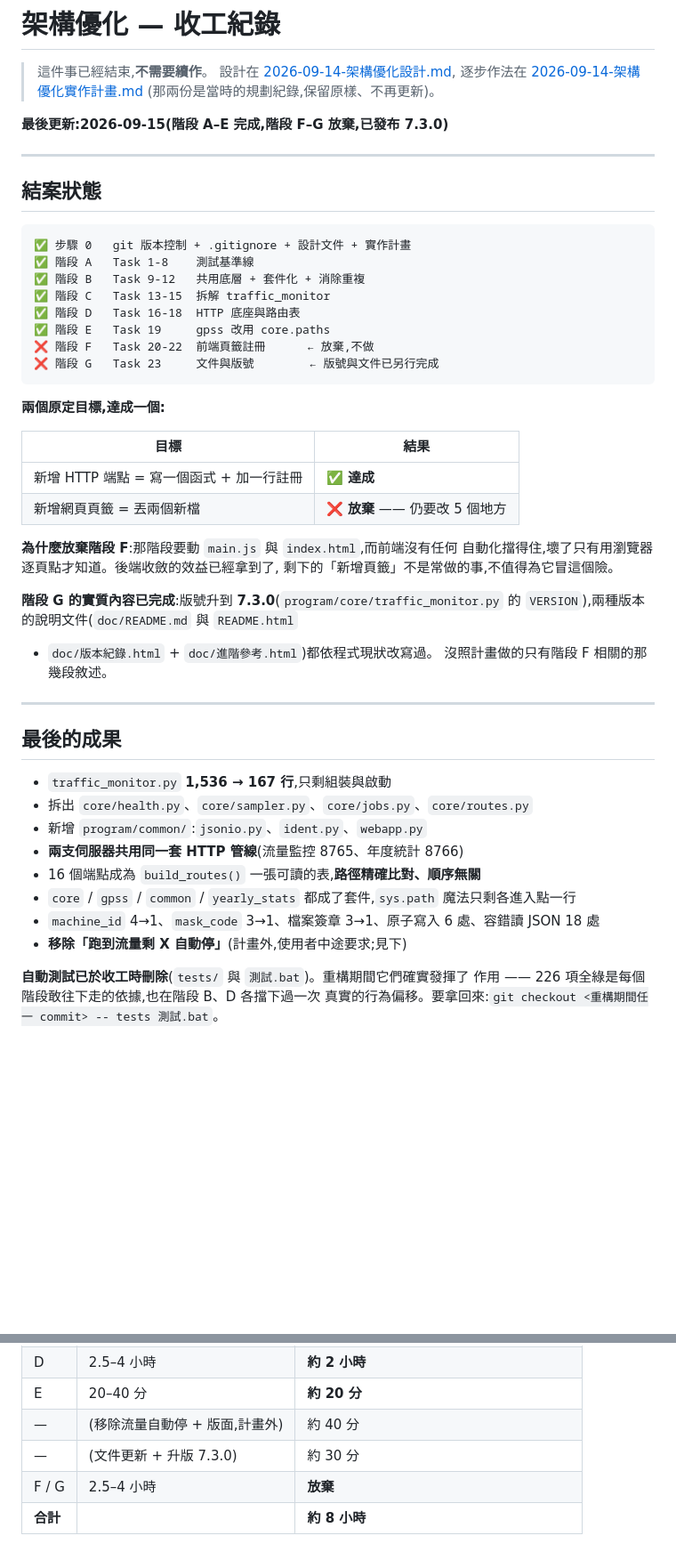
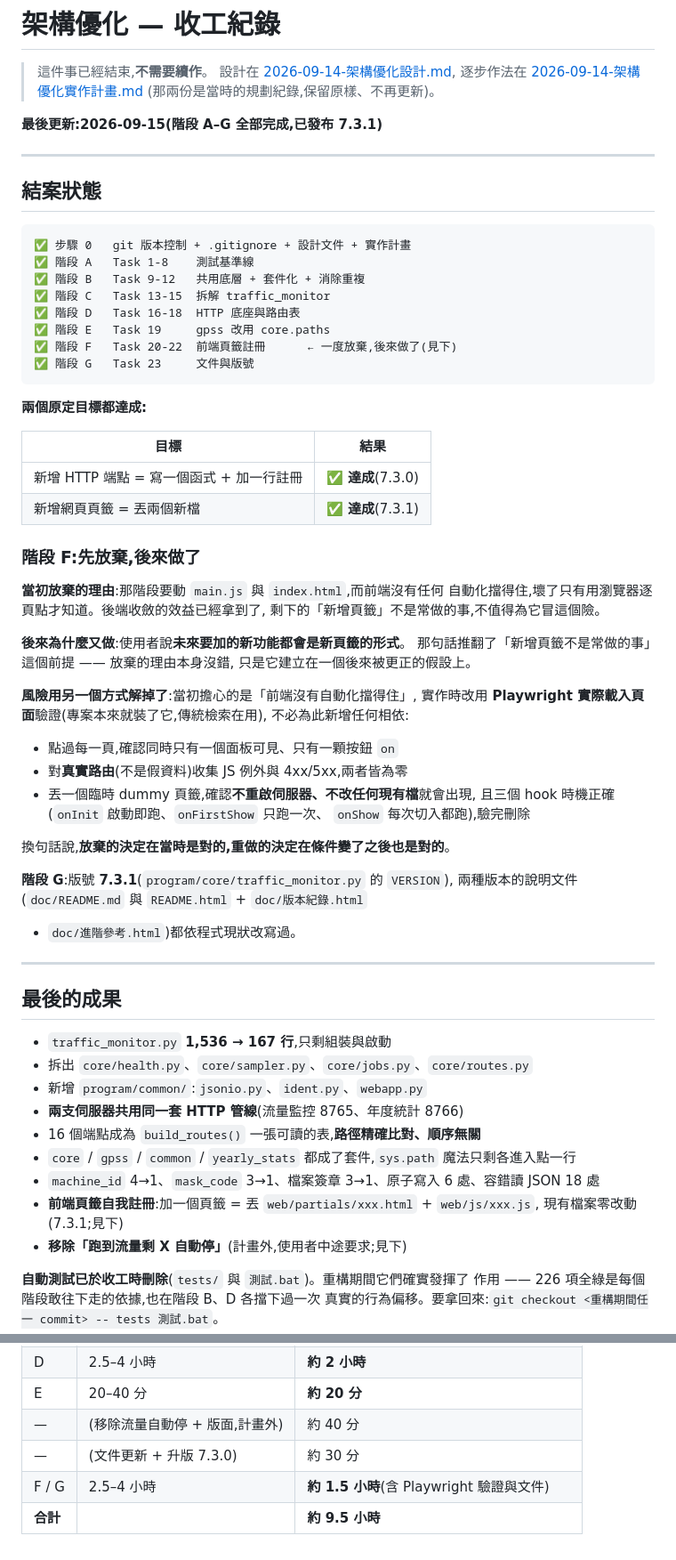
Before and after one commit to lavender0733/flow_check, a Markdown page: doc/plans/進度.md, 2 parts joined by grey strips. Shown at 89% size. GitHub-like rendering; blank space fills up the shorter version.

````diff
--- a/doc/plans/進度.md
+++ b/doc/plans/進度.md
@@ -5,7 +5,7 @@
 > 逐步作法在 [2026-09-14-架構優化實作計畫.md](2026-09-14-架構優化實作計畫.md)
 > (那兩份是當時的規劃紀錄,保留原樣、不再更新)。
 
-**最後更新:2026-09-15(階段 A–E 完成,階段 F–G 放棄,已發布 7.3.0)**
+**最後更新:2026-09-15(階段 A–G 全部完成,已發布 7.3.1)**
 
 ---
 
@@ -18,25 +18,42 @@
 ✅ 階段 C   Task 13-15  拆解 traffic_monitor
 ✅ 階段 D   Task 16-18  HTTP 底座與路由表
 ✅ 階段 E   Task 19     gpss 改用 core.paths
-❌ 階段 F   Task 20-22  前端頁籤註冊      ← 放棄,不做
-❌ 階段 G   Task 23     文件與版號        ← 版號與文件已另行完成
+✅ 階段 F   Task 20-22  前端頁籤註冊      ← 一度放棄,後來做了(見下)
+✅ 階段 G   Task 23     文件與版號
 ```
 
-**兩個原定目標,達成一個:**
+**兩個原定目標都達成:**
 
 | 目標 | 結果 |
 |---|---|
-| 新增 HTTP 端點 = 寫一個函式 + 加一行註冊 | ✅ **達成** |
-| 新增網頁頁籤 = 丟兩個新檔 | ❌ **放棄** —— 仍要改 5 個地方 |
+| 新增 HTTP 端點 = 寫一個函式 + 加一行註冊 | ✅ **達成**(7.3.0) |
+| 新增網頁頁籤 = 丟兩個新檔 | ✅ **達成**(7.3.1) |
 
-**為什麼放棄階段 F**:那階段要動 `main.js` 與 `index.html`,而前端沒有任何
+### 階段 F:先放棄,後來做了
+
+**當初放棄的理由**:那階段要動 `main.js` 與 `index.html`,而前端沒有任何
 自動化擋得住,壞了只有用瀏覽器逐頁點才知道。後端收斂的效益已經拿到了,
 剩下的「新增頁籤」不是常做的事,不值得為它冒這個險。
 
-**階段 G 的實質內容已完成**:版號升到 **7.3.0**(`program/core/traffic_monitor.py`
-的 `VERSION`),兩種版本的說明文件(`doc/README.md` 與 `README.html`
-+ `doc/版本紀錄.html` + `doc/進階參考.html`)都依程式現狀改寫過。
-沒照計畫做的只有階段 F 相關的那幾段敘述。
+**後來為什麼又做**:使用者說**未來要加的新功能都會是新頁籤的形式**。
+那句話推翻了「新增頁籤不是常做的事」這個前提 —— 放棄的理由本身沒錯,
+只是它建立在一個後來被更正的假設上。
+
+**風險用另一個方式解掉了**:當初擔心的是「前端沒有自動化擋得住」,
+實作時改用 **Playwright 實際載入頁面**驗證(專案本來就裝了它,傳統檢索在用),
+不必為此新增任何相依:
+
+- 點過每一頁,確認同時只有一個面板可見、只有一顆按鈕 `on`
+- 對**真實路由**(不是假資料)收集 JS 例外與 4xx/5xx,兩者皆為零
+- 丟一個臨時 dummy 頁籤,確認**不重啟伺服器、不改任何現有檔**就會出現,
+  且三個 hook 時機正確(`onInit` 啟動即跑、`onFirstShow` 只跑一次、
+  `onShow` 每次切入都跑),驗完刪除
+
+換句話說,**放棄的決定在當時是對的,重做的決定在條件變了之後也是對的**。
+
+**階段 G**:版號 **7.3.1**(`program/core/traffic_monitor.py` 的 `VERSION`),
+兩種版本的說明文件(`doc/README.md` 與 `README.html` + `doc/版本紀錄.html`
++ `doc/進階參考.html`)都依程式現狀改寫過。
 
 ---
 
@@ -49,6 +66,8 @@
 - 16 個端點成為 `build_routes()` 一張可讀的表,**路徑精確比對、順序無關**
 - `core` / `gpss` / `common` / `yearly_stats` 都成了套件,`sys.path` 魔法只剩各進入點一行
 - `machine_id` 4→1、`mask_code` 3→1、檔案簽章 3→1、原子寫入 6 處、容錯讀 JSON 18 處
+- **前端頁籤自我註冊**:加一個頁籤 = 丟 `web/partials/xxx.html` + `web/js/xxx.js`,
+  現有檔案零改動(7.3.1;見下)
 - **移除「跑到流量剩 X 自動停」**(計畫外,使用者中途要求;見下)
 
 **自動測試已於收工時刪除**(`tests/` 與 `測試.bat`)。重構期間它們確實發揮了
@@ -209,5 +301,5 @@ ee3cdaf  test: 流量計費核心測試,Monitor 改為可注入計數器來源
 | E | 20–40 分 | **約 20 分** |
 | — | (移除流量自動停 + 版面,計畫外) | 約 40 分 |
 | — | (文件更新 + 升版 7.3.0) | 約 30 分 |
-| F / G | 2.5–4 小時 | **放棄** |
-| **合計** | | **約 8 小時** |
+| F / G | 2.5–4 小時 | **約 1.5 小時**(含 Playwright 驗證與文件) |
+| **合計** | | **約 9.5 小時** |
````
Also changed, not shown: other parts of doc/plans/進度.md (+74 -1 lines).
